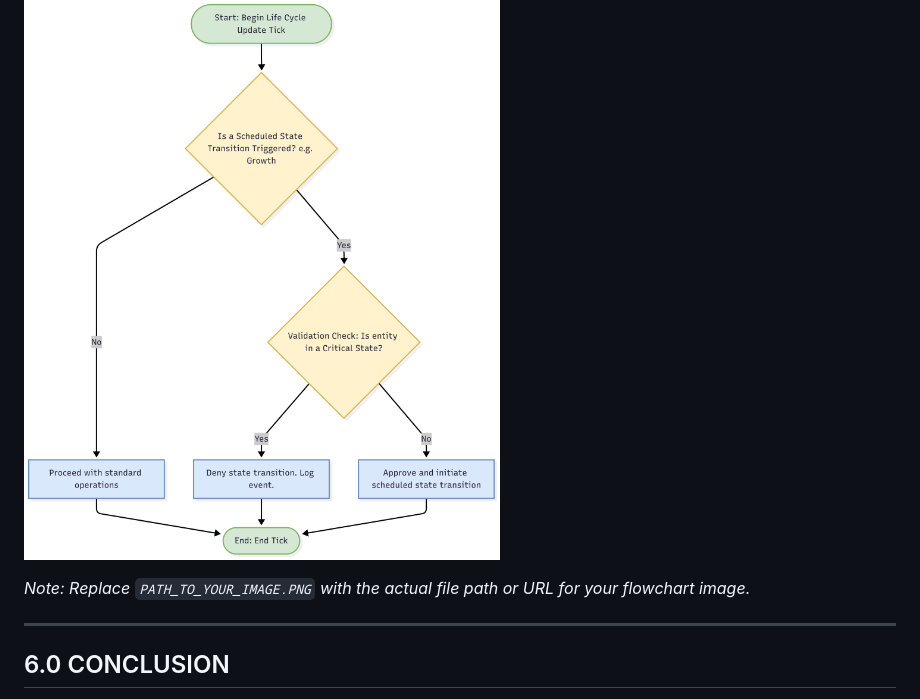
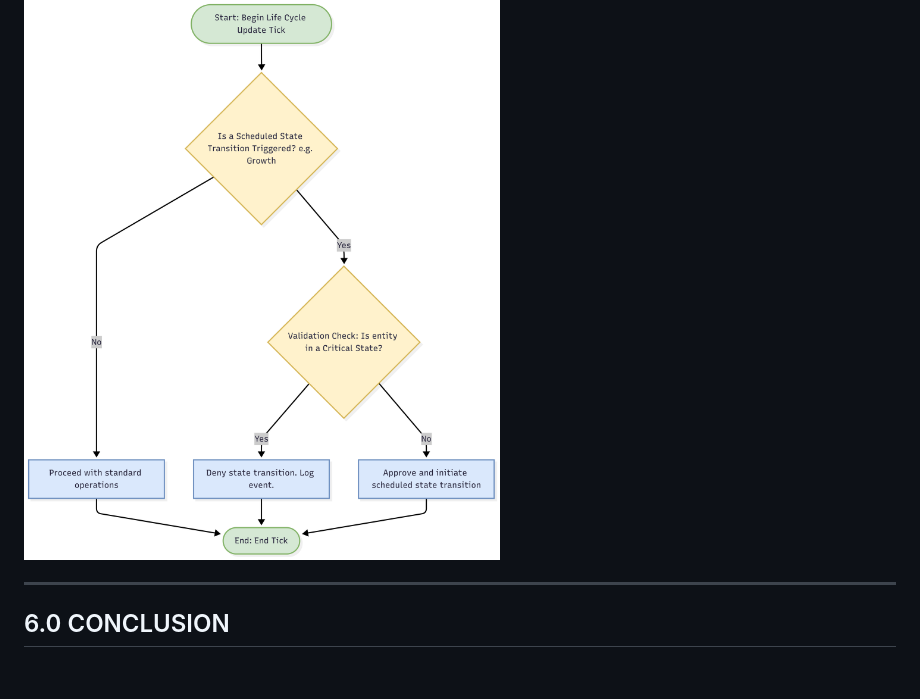
Before and after one commit to Joshua-Hasinski/Systems-Design-Portfolio, a Markdown page: QUALITY_ASSURANCE_CASE_STUDY_RESOLVING_A_STATE.md, the part around the change. Drawn GitHub-style; blank space fills up the shorter version.

Commit message:
Update QUALITY_ASSURANCE_CASE_STUDY_RESOLVING_A_STATE.md
Fixing a Visual Artifact

```diff
--- a/QUALITY_ASSURANCE_CASE_STUDY_RESOLVING_A_STATE.md
+++ b/QUALITY_ASSURANCE_CASE_STUDY_RESOLVING_A_STATE.md
@@ -45,7 +45,6 @@ This solution introduces a simple, low-cost validation check that completely pre
 
 ![Revised Process Flowchart](Resolving_State_Contradiction_in_Lifecycle_Models_A_QA_Case_Study.png)
 
-*Note: Replace `PATH_TO_YOUR_IMAGE.PNG` with the actual file path or URL for your flowchart image.*
 
 ---
 
```
